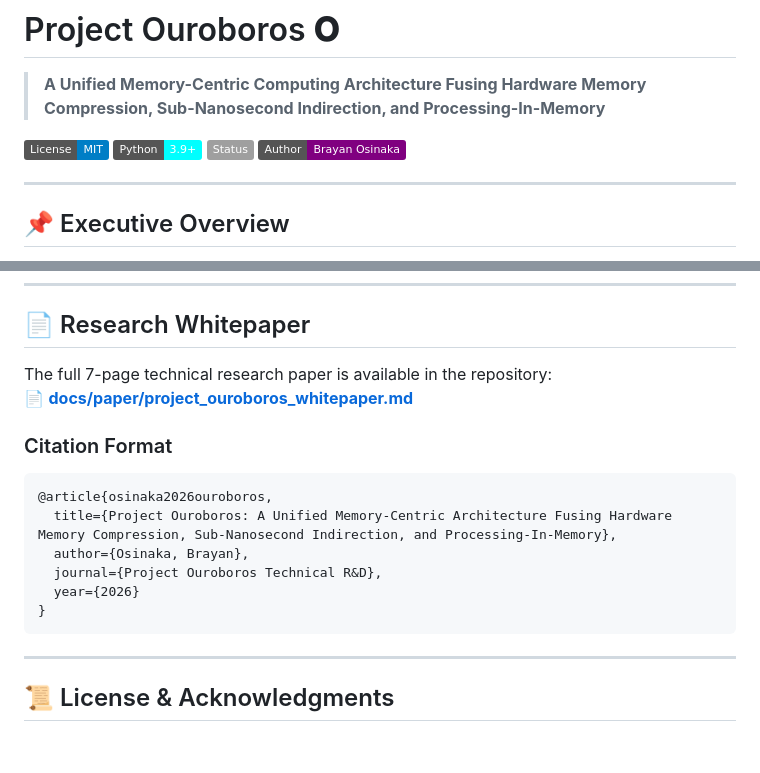
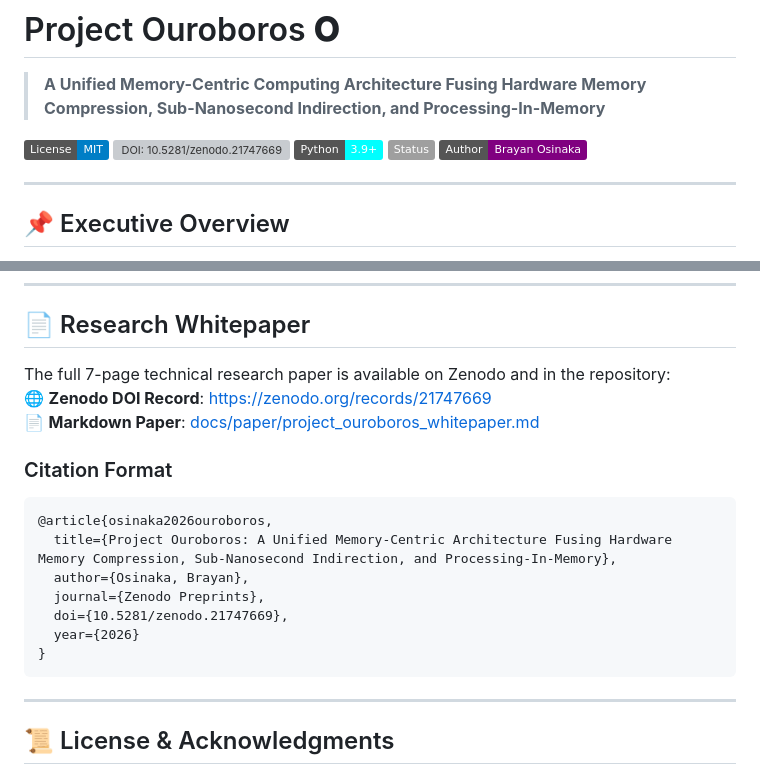
Before and after one commit to Brayan114/Project-Ouroboros, a Markdown page: README.md, 2 parts joined by grey strips. Rendered like a GitHub page; badges without logos; blank space fills up the shorter version; grey boxes are pictures that could not be loaded.

Commit message:
Add official Zenodo DOI badge and publication record

````diff
--- a/README.md
+++ b/README.md
@@ -3,9 +3,11 @@
 > **A Unified Memory-Centric Computing Architecture Fusing Hardware Memory Compression, Sub-Nanosecond Indirection, and Processing-In-Memory**
 
 [![License: MIT](https://img.shields.io/badge/License-MIT-blue.svg)](LICENSE)
+[![DOI: 10.5281/zenodo.21747669](https://img.shields.io/badge/DOI-10.5281%2Fzenodo.21747669-blue.svg)](https://zenodo.org/records/21747669)
 [![Python: 3.9+](https://img.shields.io/badge/Python-3.9%2B-cyan.svg)](https://www.python.org/)
 [![Status: Production R&D](https://img.shields.io/badge/Status-Production%20R%2D-emerald.svg)](#)
 [![Author: Brayan Osinaka](https://img.shields.io/badge/Author-Brayan%20Osinaka-purple.svg)](#)
+
 
 ---
 
@@ -84,18 +86,21 @@ python -m http.server 8000 --directory web
 
 ## 📄 Research Whitepaper
 
-The full 7-page technical research paper is available in the repository:
-📄 **[docs/paper/project_ouroboros_whitepaper.md](docs/paper/project_ouroboros_whitepaper.md)**
+The full 7-page technical research paper is available on Zenodo and in the repository:
+🌐 **Zenodo DOI Record**: [https://zenodo.org/records/21747669](https://zenodo.org/records/21747669)
+📄 **Markdown Paper**: [docs/paper/project_ouroboros_whitepaper.md](docs/paper/project_ouroboros_whitepaper.md)
 
 ### Citation Format
 ```bibtex
 @article{osinaka2026ouroboros,
   title={Project Ouroboros: A Unified Memory-Centric Architecture Fusing Hardware Memory Compression, Sub-Nanosecond Indirection, and Processing-In-Memory},
   author={Osinaka, Brayan},
-  journal={Project Ouroboros Technical R&D},
+  journal={Zenodo Preprints},
+  doi={10.5281/zenodo.21747669},
   year={2026}
 }
 ```
+
 
 ---
 
````
